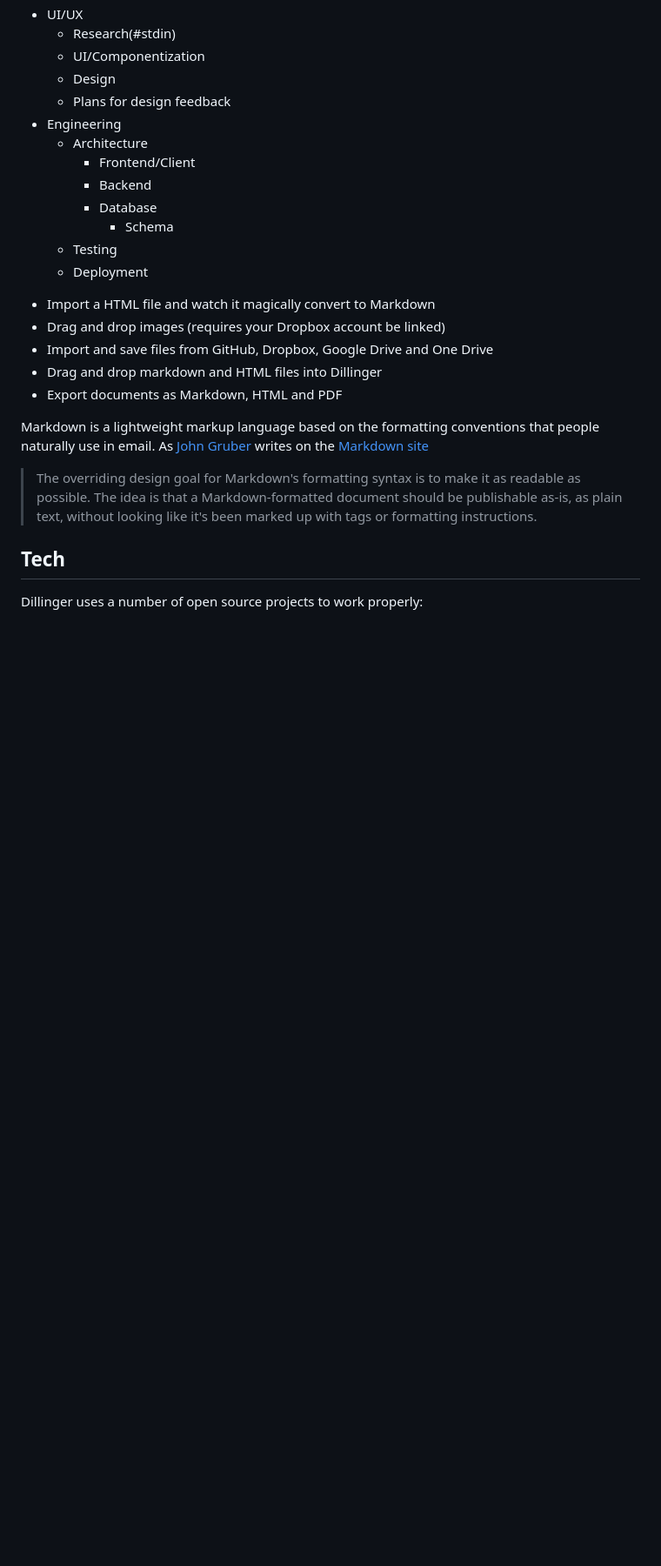
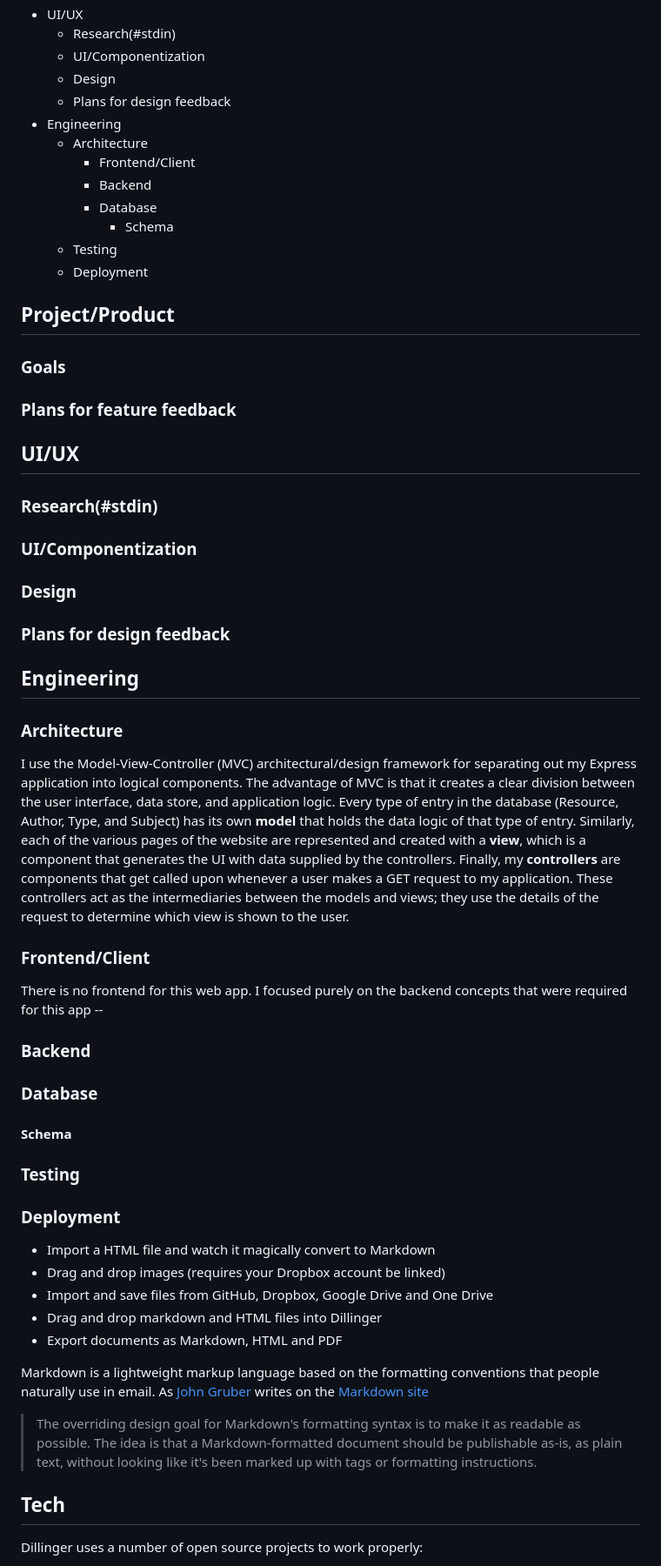
Before and after one commit to mrzamin/top-search, a Markdown page: engineering.md, the part around one of its changes. Shown at 87% size. Rendered like a GitHub page; blank space fills up the shorter version.

```diff
--- a/engineering.md
+++ b/engineering.md
@@ -44,6 +45,26 @@ CuratedWeb Database is a simple, mobile-ready, Node.js- and MongoDB- powered web
       * Deployment
 <!--te-->
 
+## Project/Product
+### Goals
+### Plans for feature feedback
+
+## UI/UX
+### Research(#stdin)
+### UI/Componentization
+### Design
+### Plans for design feedback
+
+## Engineering
+### Architecture
+I use the Model-View-Controller (MVC) architectural/design framework for separating out my Express application into logical components. The advantage of MVC is that it creates a clear division between the user interface, data store, and application logic. Every type of entry in the database (Resource, Author, Type, and Subject) has its own **model** that holds the data logic of that type of entry. Similarly, each of the various pages of the website are represented and created with a **view**, which is a component that generates the UI with data supplied by the controllers. Finally, my **controllers** are components that get called upon whenever a user makes a GET request to my application. These controllers act as the intermediaries between the models and views; they use the details of the request to determine which view is shown to the user.
+### Frontend/Client
+There is no frontend for this web app. I focused purely on the backend concepts that were required for this app --
+### Backend
+### Database
+#### Schema
+### Testing
+### Deployment
 
 - Import a HTML file and watch it magically convert to Markdown
 - Drag and drop images (requires your Dropbox account be linked)
```
Also changed, not shown: other parts of engineering.md (+2 -1 lines).
